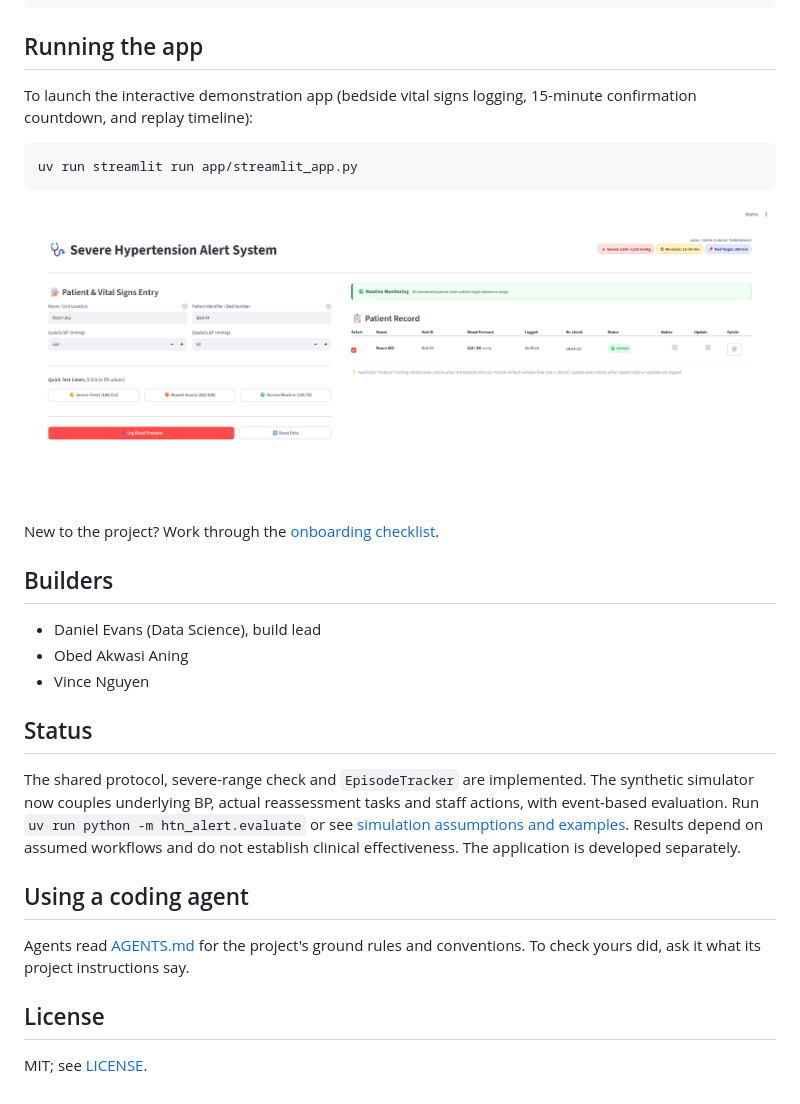
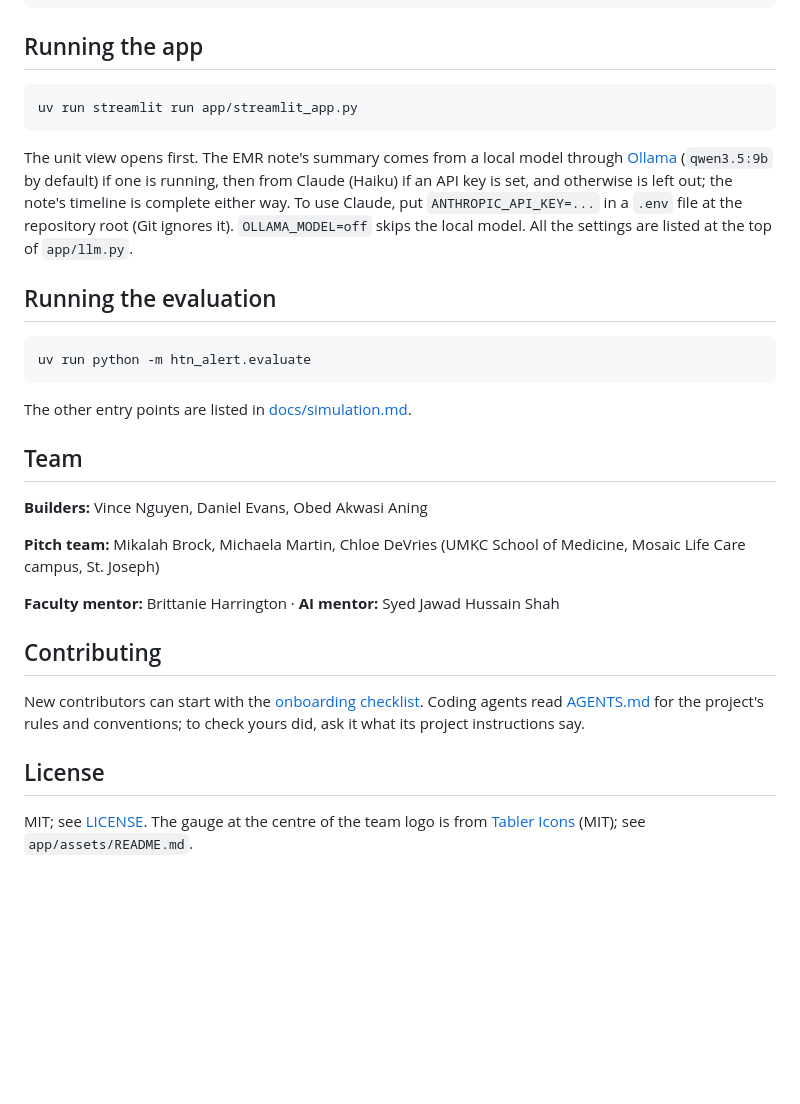
Before and after one commit to devans2718/hypertension-alert-pregnancy, a Markdown page: README.md, the part around one of its changes. GitHub-like rendering; pictures changed too: docs/app_screenshot.png; blank space fills up the shorter version.

````diff
--- a/README.md
+++ b/README.md
@@ -21,36 +78,41 @@ uv run pytest    # run the tests
 
 ## Running the app
 
-To launch the interactive demonstration app (bedside vital signs logging, 15-minute confirmation countdown, and replay timeline):
-
 ```
 uv run streamlit run app/streamlit_app.py
 ```
 
-![Demonstration App](docs/app_screenshot.png)
+The unit view opens first. The EMR note's summary comes from a local model through
+[Ollama](https://ollama.com/) (`qwen3.5:9b` by default) if one is running, then
+from Claude (Haiku) if an API key is set, and otherwise is left out; the note's
+timeline is complete either way. To use Claude, put `ANTHROPIC_API_KEY=...` in a
+`.env` file at the repository root (Git ignores it). `OLLAMA_MODEL=off` skips the
+local model. All the settings are listed at the top of `app/llm.py`.
 
-New to the project? Work through the [onboarding checklist](docs/onboarding.md).
+## Running the evaluation
 
-## Builders
+```
+uv run python -m htn_alert.evaluate
+```
 
-- Daniel Evans (Data Science), build lead
-- Obed Akwasi Aning
-- Vince Nguyen
+The other entry points are listed in [docs/simulation.md](docs/simulation.md).
 
-## Status
+## Team
 
-The shared protocol, severe-range check and `EpisodeTracker` are implemented.
-The synthetic simulator now couples underlying BP, actual reassessment tasks
-and staff actions, with event-based evaluation. Run `uv run python -m htn_alert.evaluate`
-or see [simulation assumptions and examples](docs/simulation.md). Results depend
-on assumed workflows and do not establish clinical effectiveness. The application
-is developed separately.
+**Builders:** Vince Nguyen, Daniel Evans, Obed Akwasi Aning
 
-## Using a coding agent
+**Pitch team:** Mikalah Brock, Michaela Martin, Chloe DeVries (UMKC School of
+Medicine, Mosaic Life Care campus, St. Joseph)
 
-Agents read [AGENTS.md](AGENTS.md) for the project's ground rules and
-conventions. To check yours did, ask it what its project instructions say.
+**Faculty mentor:** Brittanie Harrington · **AI mentor:** Syed Jawad Hussain Shah
+
+## Contributing
+
+New contributors can start with the [onboarding checklist](docs/onboarding.md).
+Coding agents read [AGENTS.md](AGENTS.md) for the project's rules and conventions;
+to check yours did, ask it what its project instructions say.
 
 ## License
 
-MIT; see [LICENSE](LICENSE).
+MIT; see [LICENSE](LICENSE). The gauge at the centre of the team logo is from
+[Tabler Icons](https://tabler.io/icons) (MIT); see `app/assets/README.md`.
````
Also changed, not shown: other parts of README.md (+60 -3 lines).
